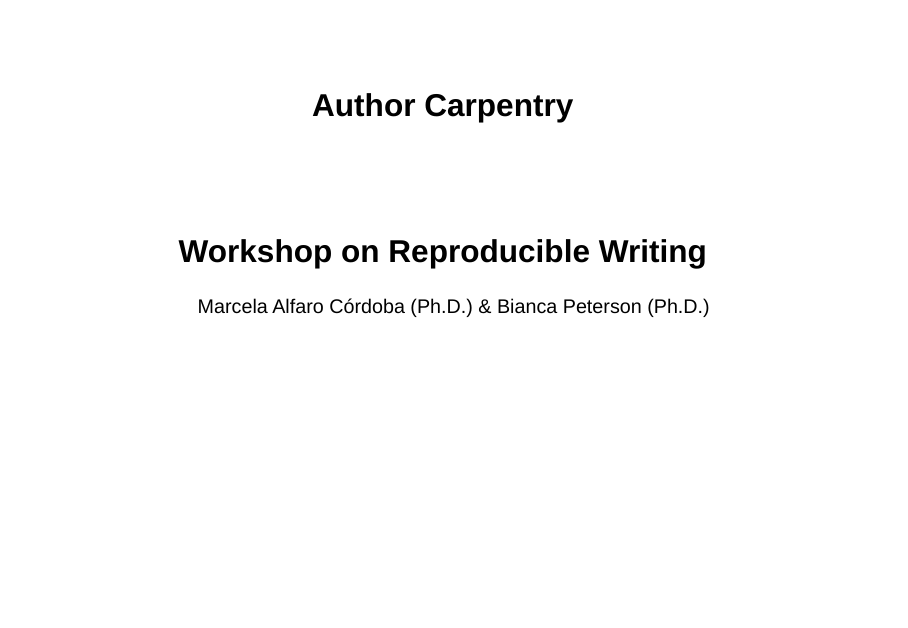
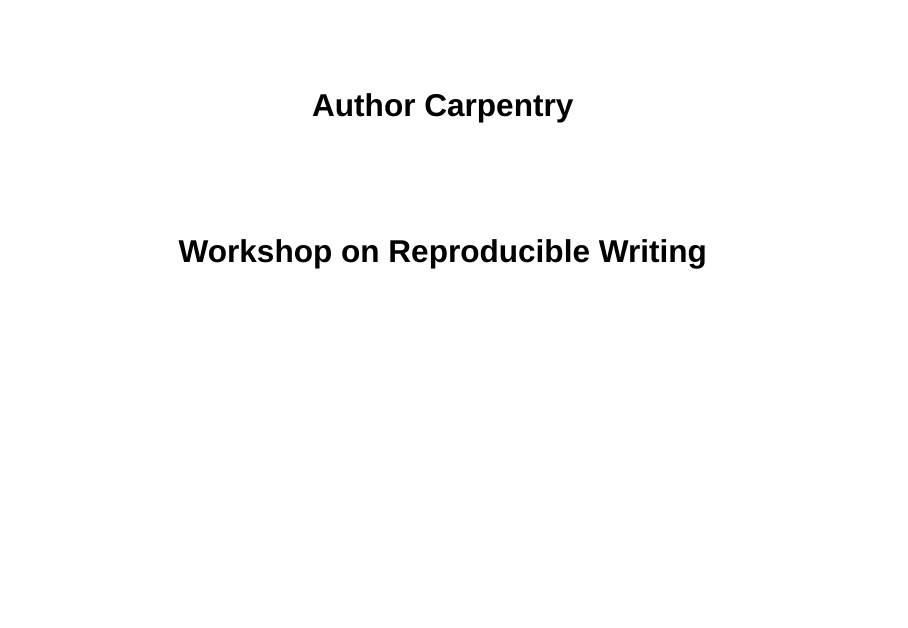
Before and after one commit to CODATA-RDA-DataScienceSchools/Materials, a Quarto document (docs/DataTrieste2023/Quarto/AuthorCarpentry.qmd): page 1 of 33. Rendered offline with R 4.5, knitr and Pandoc in place of Quarto, with nearby package versions; drawn as Slidy slides in place of the format the file asks for; code that draws random numbers runs with fixed seeds of ours; badge pictures from the web are left out.

Commit message:
feat: Add images, css, modify yaml

```diff
--- a/docs/DataTrieste2023/Quarto/AuthorCarpentry.qmd
+++ b/docs/DataTrieste2023/Quarto/AuthorCarpentry.qmd
@@ -1,8 +1,16 @@
 ---
 title: "Author Carpentry"
 subtitle: "Workshop on Reproducible Writing"
-author:
-  - Marcela Alfaro Córdoba (Ph.D.) & Bianca Peterson (Ph.D.)
+authors:
+  - name: Marcela Alfaro Córdoba (Ph.D.)
+    orcid: 0000-0002-7703-3578
+    email: macordob@ucsc.edu
+    affiliations:
+      - University of California, Santa Cruz
+  - name: Bianca Peterson (Ph.D.)
+    orcid: 0000-0001-6927-9159
+    affiliations:
+      - Fathom Data
 bibliography: authorcarpentry.bib
 format:
   revealjs:
```
Also changed, not shown: docs/DataTrieste2023/Quarto/README.md, 5 other files.
